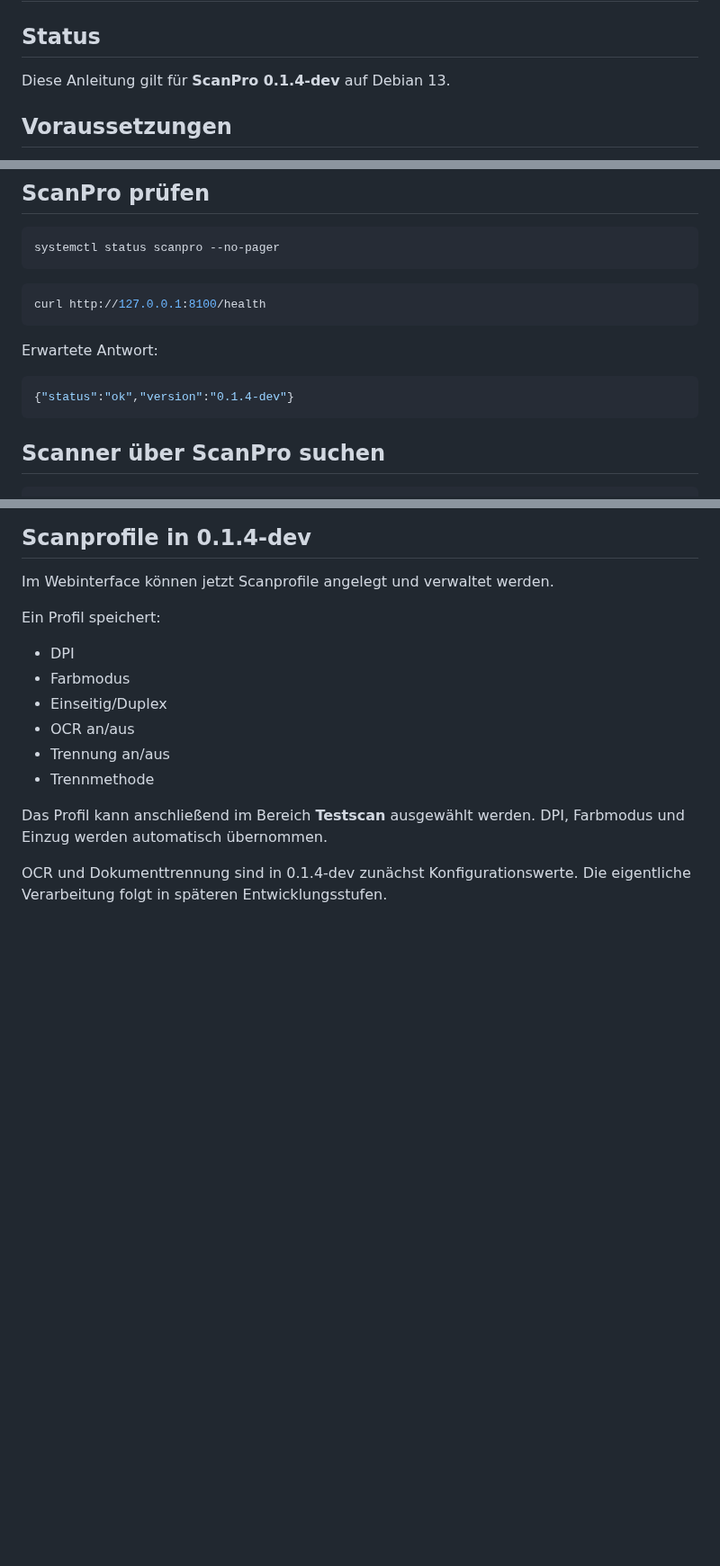
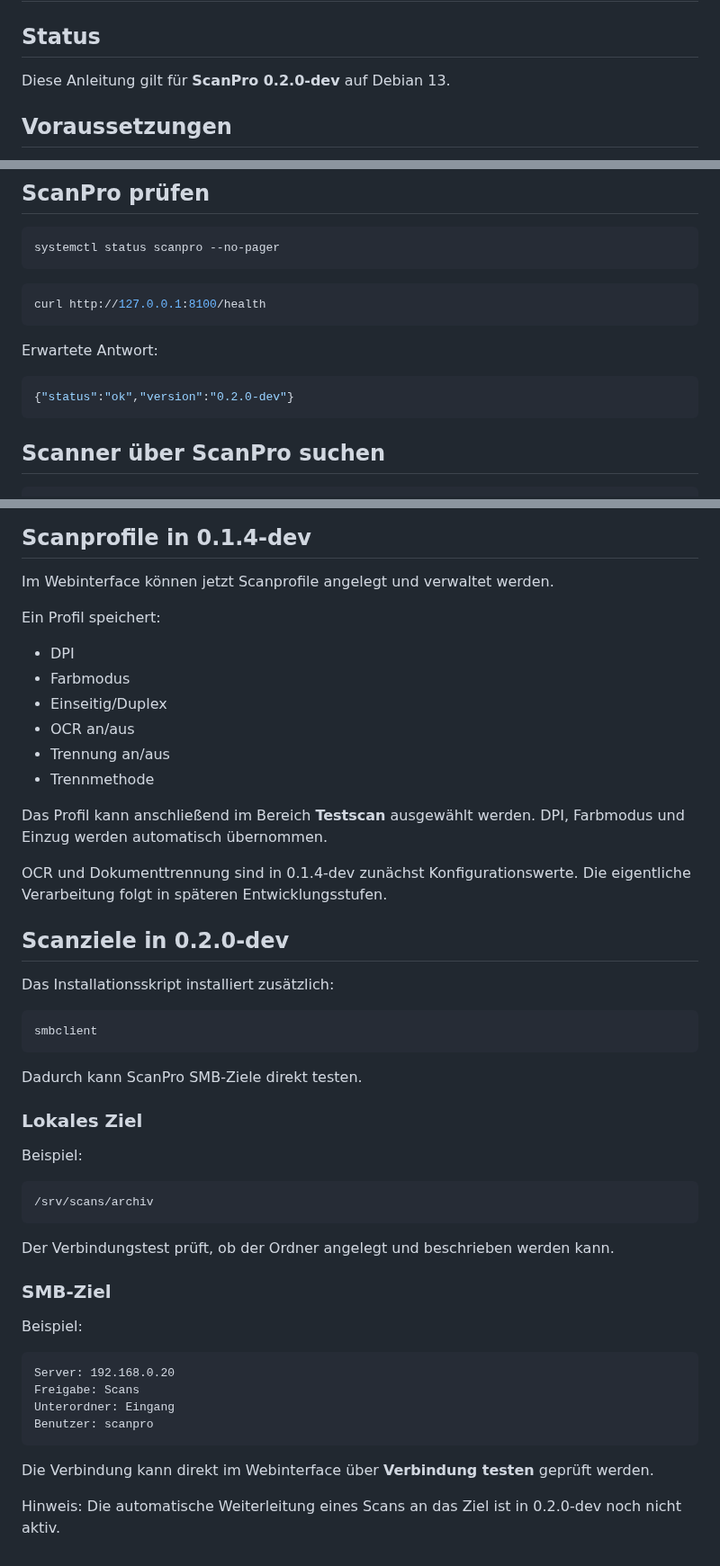
Before and after one commit to Markus4771/ScanPro, a Markdown page: INSTALLATION.md, 3 parts joined by grey strips. Shown at 90% size. Drawn GitHub-style; blank space fills up the shorter version.

Commit message:
Update installation docs for ScanPro 0.2.0-dev

````diff
--- a/INSTALLATION.md
+++ b/INSTALLATION.md
@@ -2,7 +2,7 @@
 
 ## Status
 
-Diese Anleitung gilt für **ScanPro 0.1.4-dev** auf Debian 13.
+Diese Anleitung gilt für **ScanPro 0.2.0-dev** auf Debian 13.
 
 ## Voraussetzungen
 
@@ -128,7 +128,7 @@ curl http://127.0.0.1:8100/health
 Erwartete Antwort:
 
 ```json
-{"status":"ok","version":"0.1.4-dev"}
+{"status":"ok","version":"0.2.0-dev"}
 ```
 
 ## Scanner über ScanPro suchen
@@ -288,3 +288,39 @@ Ein Profil speichert:
 Das Profil kann anschließend im Bereich **Testscan** ausgewählt werden. DPI, Farbmodus und Einzug werden automatisch übernommen.
 
 OCR und Dokumenttrennung sind in 0.1.4-dev zunächst Konfigurationswerte. Die eigentliche Verarbeitung folgt in späteren Entwicklungsstufen.
+
+
+## Scanziele in 0.2.0-dev
+
+Das Installationsskript installiert zusätzlich:
+
+```text
+smbclient
+```
+
+Dadurch kann ScanPro SMB-Ziele direkt testen.
+
+### Lokales Ziel
+
+Beispiel:
+
+```text
+/srv/scans/archiv
+```
+
+Der Verbindungstest prüft, ob der Ordner angelegt und beschrieben werden kann.
+
+### SMB-Ziel
+
+Beispiel:
+
+```text
+Server: 192.168.0.20
+Freigabe: Scans
+Unterordner: Eingang
+Benutzer: scanpro
+```
+
+Die Verbindung kann direkt im Webinterface über **Verbindung testen** geprüft werden.
+
+Hinweis: Die automatische Weiterleitung eines Scans an das Ziel ist in 0.2.0-dev noch nicht aktiv.
````
Also changed, not shown: other parts of INSTALLATION.md (+1 -1 lines).
